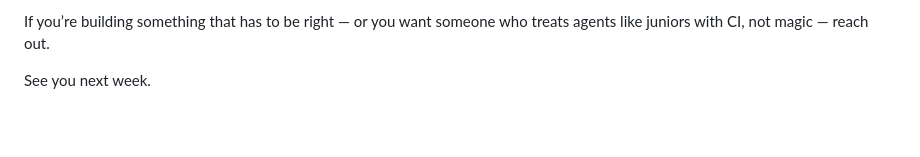
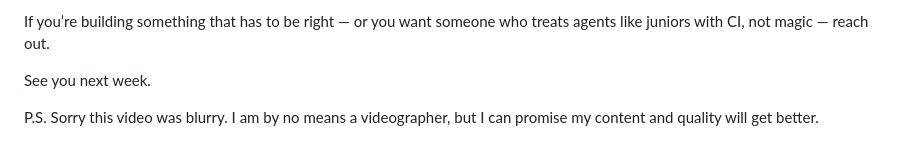
Before and after one commit to miltonisblurrd/blurrd.xyz, a Markdown page: content/blog/safe-faces-week-1.md, the part around the change. Rendered like a GitHub page; blank space fills up the shorter version.

Commit message:
Add a P.S. to the Week 1 post about the blurry video.
Own the recording quality and promise the walkthroughs will get better.

Co-authored-by: Cursor <cursoragent@cursor.com>

```diff
--- a/content/blog/safe-faces-week-1.md
+++ b/content/blog/safe-faces-week-1.md
@@ -308,3 +308,5 @@ Watch the [YouTube screen-share](https://www.youtube.com/watch?v=V4rcRMhlv04) fo
 If you’re building something that has to be right — or you want someone who treats agents like juniors with CI, not magic — reach out.
 
 See you next week.
+
+P.S. Sorry this video was blurry. I am by no means a videographer, but I can promise my content and quality will get better.
```
